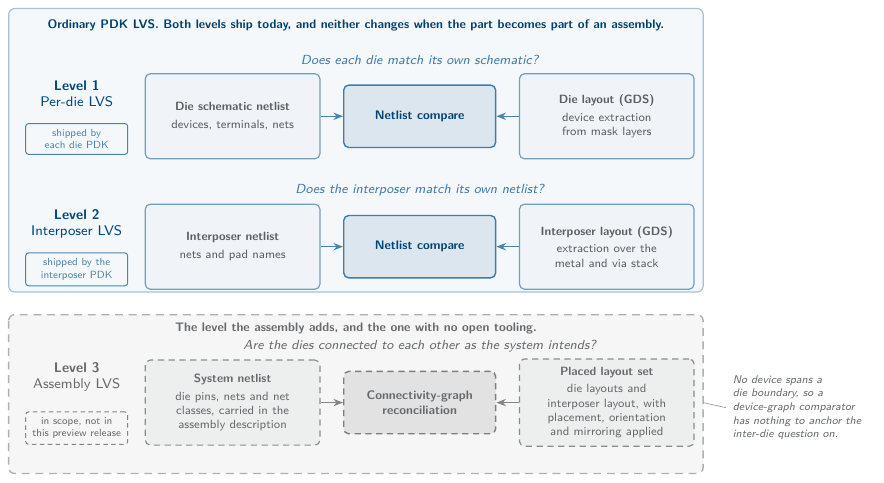
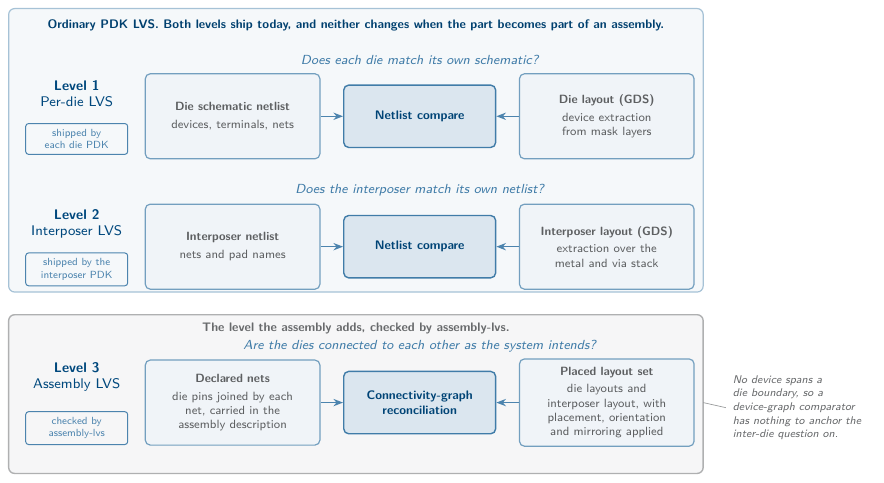
Before and after one commit to IHP-GmbH/IHP-Open-ADK-docs, a LaTeX figure (docs/_figures/tikz/tikz_verification_levels.tex): the whole page. Compiled offline with pdfLaTeX.

Commit message:
Present assembly LVS as shipped, not as roadmap
The connectivity axis now has a checker in the release. The overview,
glossary, roadmap and verification pages say so, and both figures draw the
assembly level as checked.

```diff
--- a/docs/_figures/tikz/tikz_verification_levels.tex
+++ b/docs/_figures/tikz/tikz_verification_levels.tex
@@ -87,11 +67,10 @@
 
 % ===== Group B backdrop: the level the assembly adds =====
 \fill[IHPaccent!6, rounded corners=3pt] (-2.5,-45) rectangle (120,-73);
-\draw[IHPaccent!55, line width=0.7pt, dashed, dash pattern=on 1.4mm off 1mm,
-      rounded corners=3pt] (-2.5,-45) rectangle (120,-73);
+\draw[IHPaccent!55, line width=0.7pt, rounded corners=3pt] (-2.5,-45) rectangle (120,-73);
 
 \node[adkgroup=IHPaccent!95!black] at (58.75, -47.5)
-    {The level the assembly adds, and the one with no open tooling.};
+    {The level the assembly adds, checked by assembly-lvs.};
 
 % ===== Level 1: per-die LVS =====
 \node[adkask=IHPfg!75] at (70, 0) {Does each die match its own schematic?};
@@ -125,22 +104,22 @@
 \draw[adkarrow=IHPfg!70] (r2.east) -- (c2.west);
 \draw[adkarrow=IHPfg!70] (i2.west) -- (c2.east);
 
-% ===== Level 3: assembly LVS, scope only =====
-\node[adkask=IHPaccent!95!black] at (70, -50.5)
+% ===== Level 3: assembly LVS, checked by assembly-lvs =====
+\node[adkask=IHPfg!75] at (70, -50.5)
     {Are the dies connected to each other as the system intends?};
 
-\node[adklevel=IHPaccent!95!black] at (9.5, -56)
+\node[adklevel=IHPfg!90!black] at (9.5, -56)
     {\textbf{Level 3}\\Assembly LVS};
-\node[adkbadgedash] at (9.5, -65) {in scope, not in this preview release};
+\node[adkbadge=IHPfg!70] at (9.5, -65) {checked by assembly-lvs};
 
-\node[adksidedash] (r3) at (37, -60.5)
-    {\textbf{System netlist}\\[0.6mm]die pins, nets and net classes, carried in the assembly description};
-\node[adkcompdash] (c3) at (70, -60.5) {Connectivity-graph reconciliation};
-\node[adksidedash] (i3) at (103, -60.5)
+\node[adkside] (r3) at (37, -60.5)
+    {\textbf{Declared nets}\\[0.6mm]die pins joined by each net, carried in the assembly description};
+\node[adkcomp] (c3) at (70, -60.5) {Connectivity-graph reconciliation};
+\node[adkside] (i3) at (103, -60.5)
     {\textbf{Placed layout set}\\[0.6mm]die layouts and interposer layout, with placement, orientation and mirroring applied};
 
-\draw[adkarrow=IHPaccent!85] (r3.east) -- (c3.west);
-\draw[adkarrow=IHPaccent!85] (i3.west) -- (c3.east);
+\draw[adkarrow=IHPfg!70] (r3.east) -- (c3.west);
+\draw[adkarrow=IHPfg!70] (i3.west) -- (c3.east);
 
 % Callout on the missing anchor for device-graph comparison
 \node[adknote, anchor=north west] (note) at (124, -54.5)
```
Also changed, not shown: docs/_figures/fig_what_is_adk.pdf, docs/_figures/fig_what_is_adk.svg, docs/_figures/tikz_verification_levels.pdf, docs/_figures/tikz_verification_levels.svg, docs/_figures/tikz/tikz_verification_levels.tex (20 more changed lines), 9 other files.
